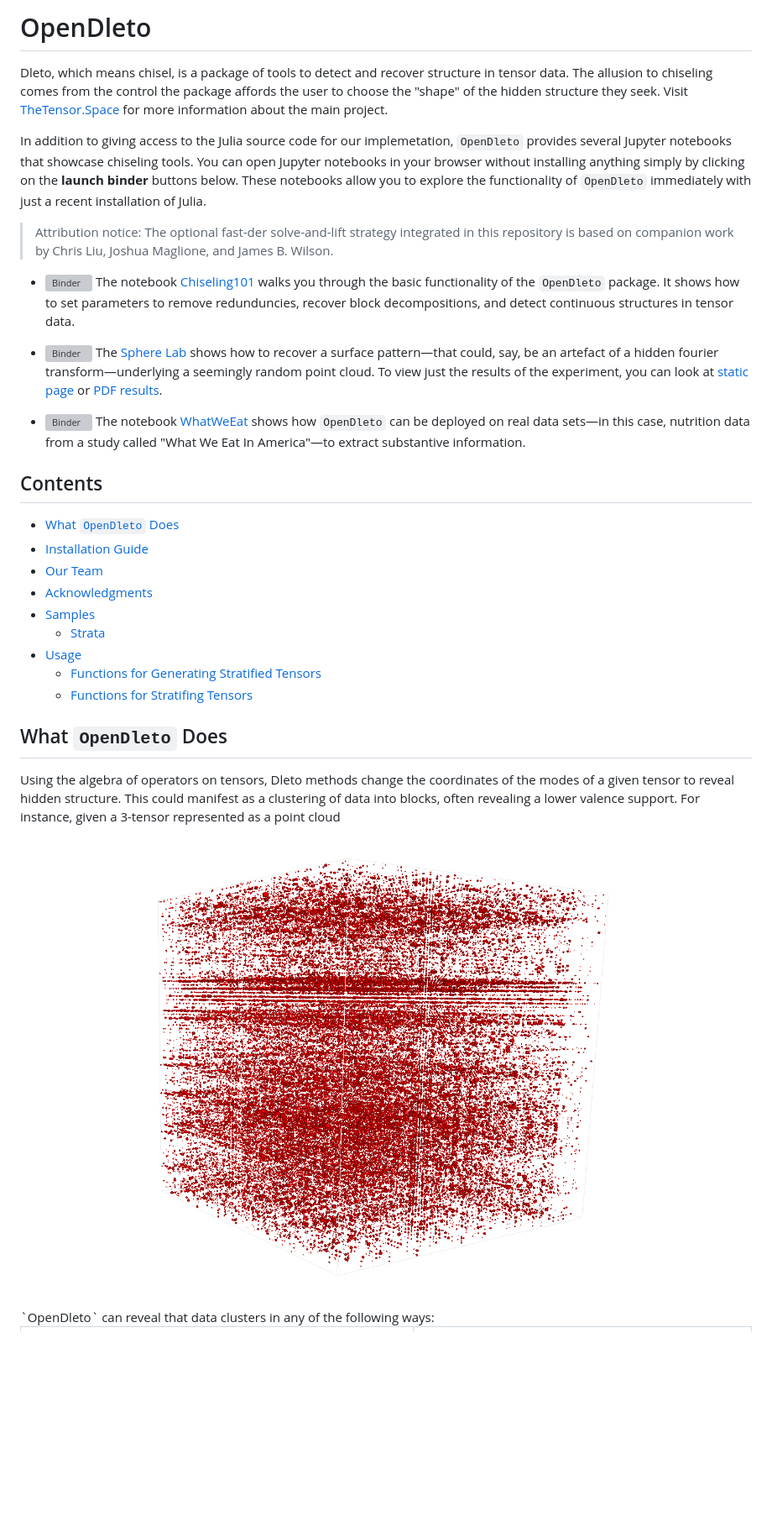
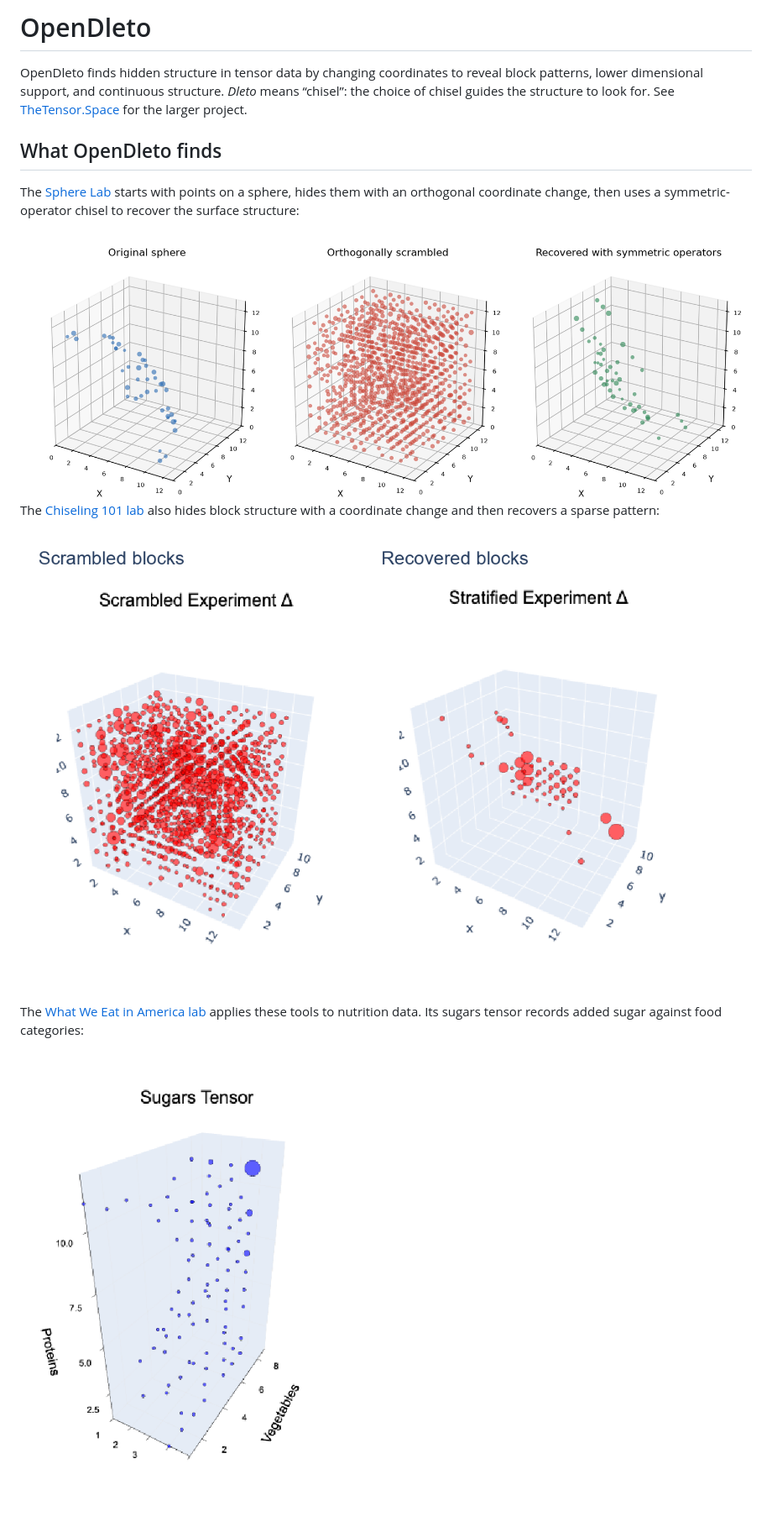
Before and after one commit to thetensor-space/OpenDleto, a Markdown page: README.md, the part around one of its changes. Shown at 84% size. Rendered like a GitHub page; pictures changed too: labs/figures/block-recovery.png (added), labs/figures/nutrition-sugar-tensor.png (added), labs/figures/sphere-orthogonal-recovery.png (added); blank space fills up the shorter version; grey boxes are pictures that could not be loaded.

Commit message:
Update homepage with lab figures and package guides

```diff
--- a/README.md
+++ b/README.md
@@ -1,39 +1,19 @@
-# OpenDleto <!-- omit from toc -->
-Dleto, which means chisel, is a package of tools to detect and recover structure in tensor data. The allusion to chiseling comes from the control the package affords the user to choose the "shape" of the hidden structure they seek.
-Visit  [TheTensor.Space](https://TheTensor.Space/) for more information about the main project.
+# OpenDleto
 
-In addition to giving access to the Julia source code for our implemetation, `OpenDleto` provides several Jupyter notebooks that showcase chiseling tools.
-You can open Jupyter notebooks in your browser without installing anything simply by clicking on the **launch binder** buttons below. These notebooks allow you to explore the functionality of `OpenDleto` immediately with just a recent installation of Julia.
-
-> Attribution notice: The optional fast-der solve-and-lift strategy integrated in this repository is based on companion work by Chris Liu, Joshua Maglione, and James B. Wilson.
+OpenDleto finds hidden structure in tensor data by changing coordinates to reveal block patterns, lower dimensional support, and continuous structure. *Dleto* means “chisel”: the choice of chisel guides the structure to look for. See [TheTensor.Space](https://TheTensor.Space/) for the larger project.
 
 
- - [![Binder](https://mybinder.org/badge_logo.svg)](https://mybinder.org/v2/gh/thetensor-space/OpenDleto/HEAD?urlpath=%2Fdoc%2Ftree%2Flabs%2FChiseling101.ipynb) The notebook [Chiseling101](labs/Chiseling101.ipynb) walks you through the basic functionality of the `OpenDleto` package. It shows how to set parameters to remove redunduncies, recover block decompositions, and detect continuous structures in tensor data.
+## What OpenDleto finds
 
- - [![Binder](https://mybinder.org/badge_logo.svg)](https://mybinder.org/v2/gh/thetensor-space/OpenDleto/HEAD?urlpath=%2Fdoc%2Ftree%2Flabs%2FSphereLab.ipynb) The [Sphere Lab](labs/SphereLab.ipynb) shows how to recover a surface pattern&mdash;that could, say, be an artefact of a hidden fourier transform&mdash;underlying a seemingly random point cloud. To view just the results of the experiment, you can look at [static page](labs/geometry/SphereLab.html) or [PDF results](labs/geometry/SphereLab.pdf).
+The [Sphere Lab](labs/SphereLab.ipynb) starts with points on a sphere, hides them with an orthogonal coordinate change, then uses a symmetric-operator chisel to recover the surface structure:
 
+<img src="labs/figures/sphere-orthogonal-recovery.png" alt="Original sphere, orthogonally scrambled tensor, and surface recovered using symmetric operators" width="1200">
 
- - [![Binder](https://mybinder.org/badge_logo.svg)](https://mybinder.org/v2/gh/thetensor-space/OpenDleto/HEAD?urlpath=%2Fdoc%2Ftree%2FWhatWeEatInAmerica.ipynb) The notebook [WhatWeEat](labs/WhatWeEatInAmerica.ipynb) shows how `OpenDleto` can be deployed on real data sets&mdash;in this case, nutrition data from a study called "What We Eat In America"&mdash;to extract
- substantive information.
+The [Chiseling 101 lab](labs/Chiseling101.ipynb) also hides block structure with a coordinate change and then recovers a sparse pattern:
 
-## Contents
+<img src="labs/figures/block-recovery.png" alt="Scrambled and recovered block support in the Chiseling 101 lab" width="900">
 
-<!--- [Contents](#contents)-->
-- [What `OpenDleto` Does](#What-OpenDleto-Does)
-- [Installation Guide](#Installation-Guide)
-- [Our Team](#our-team)
-- [Acknowledgments](#acknowledgments)
-- [Samples](#samples)
-  - [Strata](#strata)
-- [Usage](#usage)
-  - [Functions for Generating Stratified Tensors](#functions-for-generating-stratified-tensors)
-  - [Functions for Stratifing Tensors](#functions-for-stratifing-tensors)
+The [What We Eat in America lab](labs/WhatWeEatInAmerica.ipynb) applies these tools to nutrition data. Its sugars tensor records added sugar against food categories:
 
-## What `OpenDleto` Does
-Using the algebra of operators on tensors, Dleto methods change the coordinates of the modes of a given tensor to reveal hidden structure. This could manifest as a clustering of data into blocks, often revealing a lower valence support. For instance, given a 3-tensor represented as a point cloud
-<center>
-<img src="docs/images/colossus-X-random.png" style="width:65%">
-</center>
-`OpenDleto` can reveal that data clusters in
-any of the following ways:
+<img src="labs/figures/nutrition-sugar-tensor.png" alt="Sugars tensor from the What We Eat in America lab" width="430">
 
```
Also changed, not shown: other parts of README.md (+79 -131 lines), labs/figures/surface-recovery.png (added), 5 other files.
